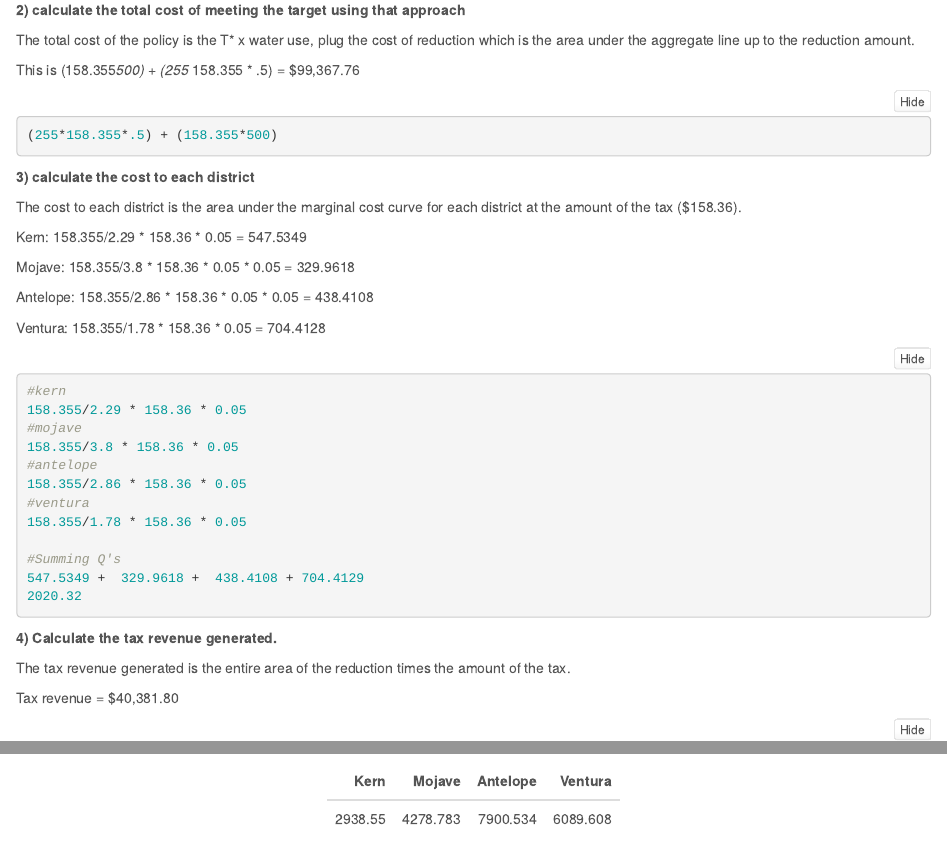
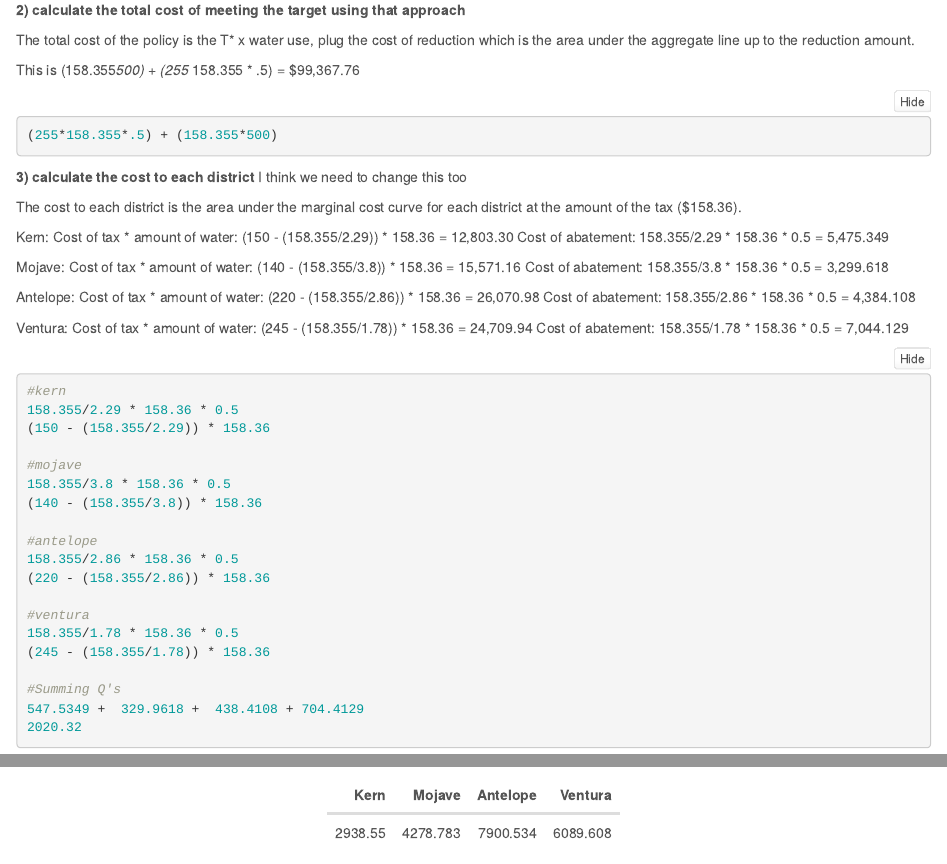
Before and after one commit to sdlam/esm204_hw2, an R Markdown document (ESM204_HW2.Rmd): the page in a window 1100 px wide, from 3700 px down, and a second part further down, joined at a grey line. Rendered offline with R 4.5, knitr and Pandoc, with nearby package versions; folded parts are opened.

Commit message:
Changed 3b (3)

````diff
--- a/ESM204_HW2.Rmd
+++ b/ESM204_HW2.Rmd
@@ -265,27 +265,42 @@ aggMC(255)
 ```
 
 
-  **3) calculate the cost to each district**
+  **3) calculate the cost to each district** I think we need to change this too
 
   The cost to each district is the area under the marginal cost curve for each district at the amount of the tax ($158.36).
 
-  Kern: 158.355/2.29 * 158.36 * 0.05 = 547.5349
+  Kern:
+  Cost of tax * amount of water: (150 - (158.355/2.29)) * 158.36 = 12,803.30
+  Cost of abatement: 158.355/2.29 * 158.36 * 0.5 = 5,475.349
 
-  Mojave: 158.355/3.8 * 158.36 * 0.05 * 0.05 = 329.9618
+  Mojave:
+  Cost of tax * amount of water: (140 - (158.355/3.8)) * 158.36 = 15,571.16
+  Cost of abatement: 158.355/3.8 * 158.36 * 0.5  = 3,299.618
 
-  Antelope: 158.355/2.86 * 158.36 * 0.05 * 0.05 = 438.4108
+  Antelope:
+  Cost of tax * amount of water: (220 - (158.355/2.86)) * 158.36 = 26,070.98
+  Cost of abatement: 158.355/2.86 * 158.36 * 0.5 = 4,384.108
 
-  Ventura: 158.355/1.78 * 158.36 * 0.05 = 704.4128
+  Ventura:
+  Cost of tax * amount of water: (245 - (158.355/1.78)) * 158.36 = 24,709.94
+  Cost of abatement: 158.355/1.78 * 158.36 * 0.5 = 7,044.129
 
 ```{r, results='hide'}
 #kern
-158.355/2.29 * 158.36 * 0.05
+158.355/2.29 * 158.36 * 0.5
+(150 - (158.355/2.29)) * 158.36
+
 #mojave
-158.355/3.8 * 158.36 * 0.05
+158.355/3.8 * 158.36 * 0.5
+(140 - (158.355/3.8)) * 158.36
+
 #antelope
-158.355/2.86 * 158.36 * 0.05
+158.355/2.86 * 158.36 * 0.5
+(220 - (158.355/2.86)) * 158.36
+
 #ventura
-158.355/1.78 * 158.36 * 0.05
+158.355/1.78 * 158.36 * 0.5
+(245 - (158.355/1.78)) * 158.36
 
 #Summing Q's
 547.5349 +  329.9618 +  438.4108 + 704.4129
````
